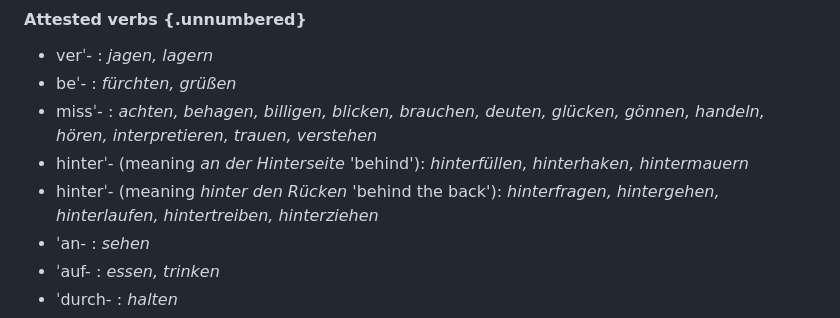
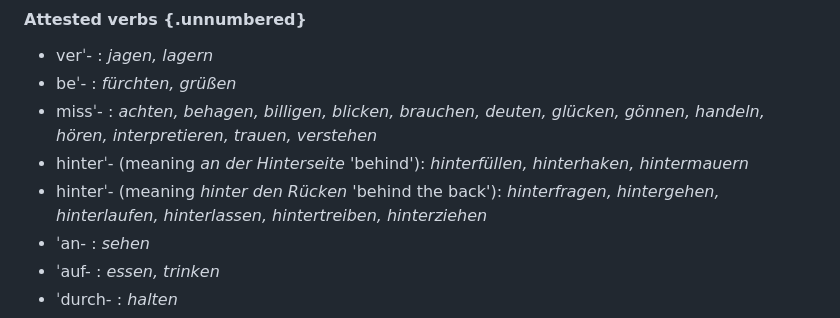
Before and after one commit to cysouw/diathesis, a Markdown page: text/c08_preverbs.md, the part around the change. GitHub-like rendering.

Commit message:
new example with hinter

```diff
--- a/text/c08_preverbs.md
+++ b/text/c08_preverbs.md
@@ -383,7 +383,7 @@ b. Die gelagerten Kartoffeln […]. \
 - beˈ-    : *fürchten, grüßen*
 - missˈ-  : *achten, behagen, billigen, blicken, brauchen, deuten, glücken, gönnen, handeln, hören, interpretieren, trauen, verstehen*
 - hinterˈ‑ (meaning *an der Hinterseite* 'behind'): *hinterfüllen, hinterhaken, hintermauern*
-- hinterˈ‑ (meaning *hinter den Rücken* 'behind the back'): *hinterfragen, hintergehen, hinterlaufen, hintertreiben, hinterziehen*
+- hinterˈ‑ (meaning *hinter den Rücken* 'behind the back'): *hinterfragen, hintergehen, hinterlaufen, hinterlassen, hintertreiben, hinterziehen*
 - ˈan-    : *sehen*
 - ˈauf-   : *essen, trinken*
 - ˈdurch- : *halten*
```
